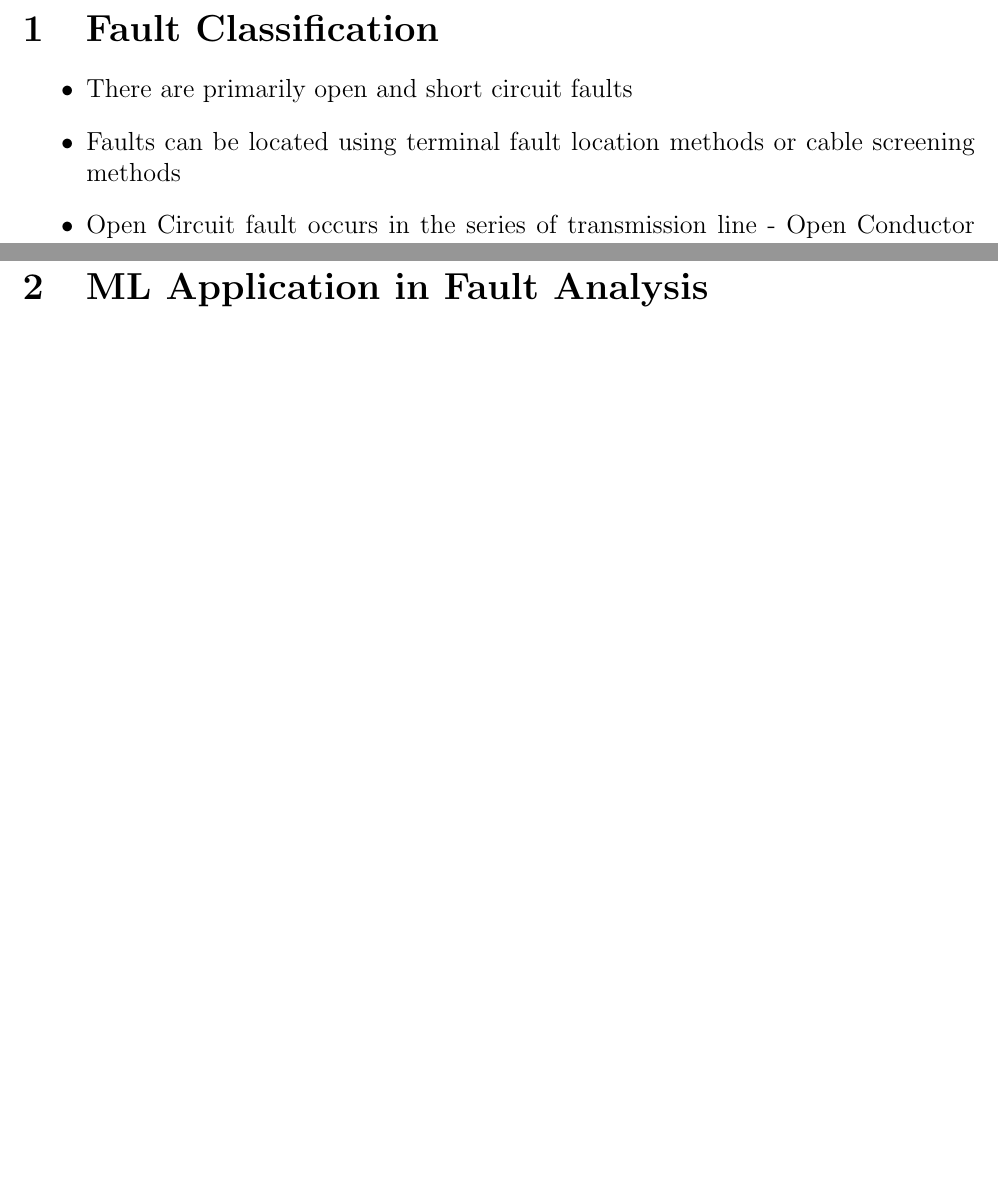
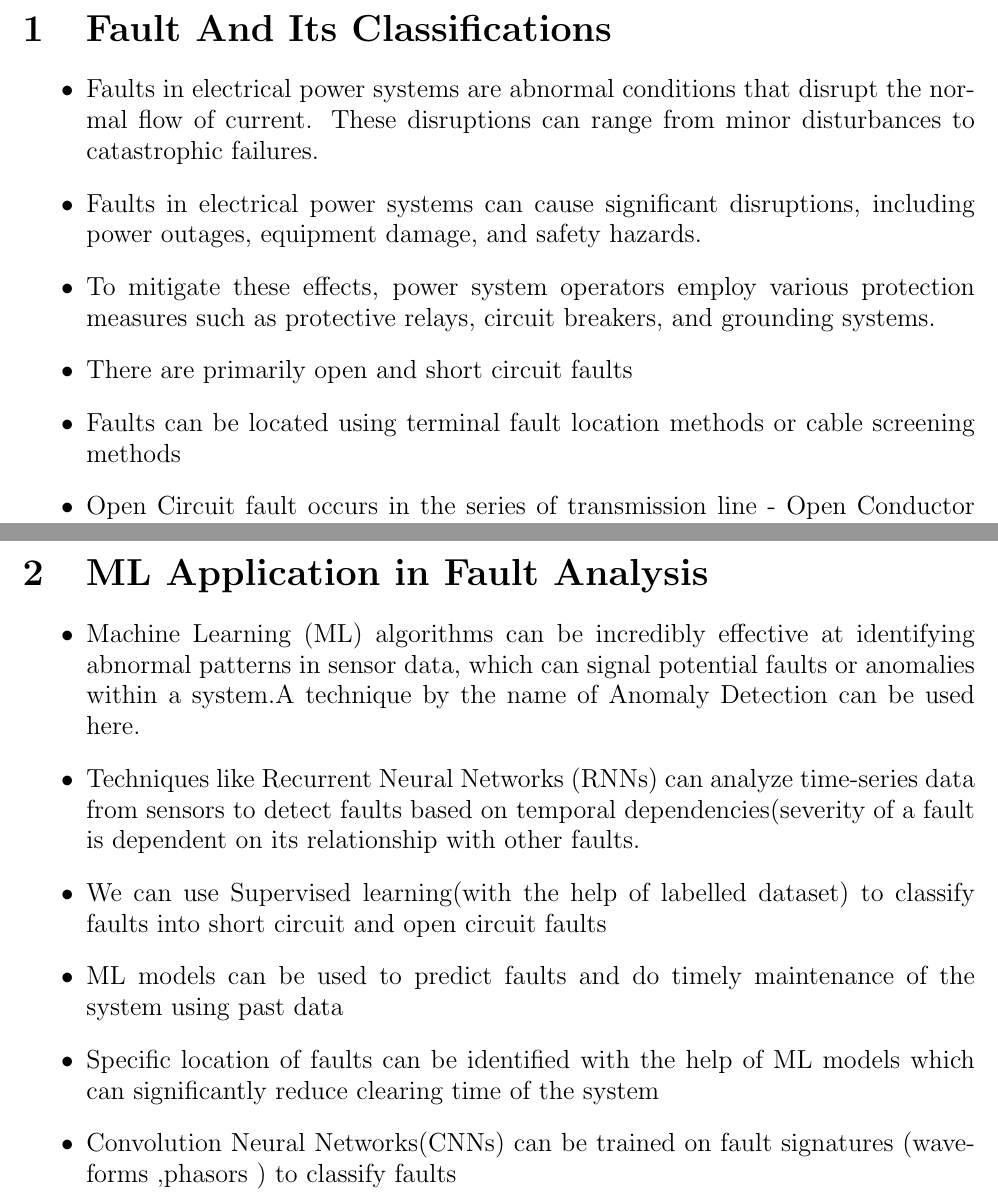
Before and after one commit to Divyanshg01/projectreport, a LaTeX document (file.tex): two parts of pages 2 and 4 of 4 before the commit and two parts of pages 2 and 4 of 5 after it, joined at a grey line, cut at the place of the change, the shorter picture padded with empty space. Compiled offline with pdfLaTeX.

Commit message:
report update 0.0.2

```diff
--- a/file.tex
+++ b/file.tex
@@ -5,8 +5,12 @@
 \tableofcontents
 \pagebreak
 
-\section{Fault Classification}
+\section{Fault And Its Classifications}
 \begin{itemize}
+    \item{Faults in electrical power systems are abnormal conditions that disrupt the normal flow of current. These disruptions can range from minor disturbances to catastrophic failures.}
+    \item{Faults in electrical power systems can cause significant disruptions,
+ including power outages, equipment damage, and safety hazards.}
+\item{ To mitigate these effects, power system operators employ various protection measures such as protective relays, circuit breakers, and grounding systems.}
     \item{There are primarily open and short circuit faults}
     \item{Faults can be located using terminal fault location methods or cable screening methods}
 
@@ -55,6 +60,14 @@
 
 \end{itemize}
 \section{ML Application in Fault Analysis}
+\begin{itemize}
+    \item{Machine Learning (ML) algorithms can be incredibly effective at identifying abnormal patterns in sensor data, which can signal potential faults or anomalies within a system.A technique by the name of Anomaly Detection can be used here.}
+    \item{Techniques like Recurrent Neural Networks (RNNs) can analyze time-series data from sensors to detect faults based on temporal dependencies(severity of a fault is dependent on its relationship with other faults.}
+    \item{We can use Supervised learning(with the help of labelled dataset) to classify faults into short circuit and open circuit faults}
+    \item{ML models can be used to predict faults and do timely maintenance of the system using past data}
+    \item{Specific location of faults can be identified with the help of ML models which can significantly reduce clearing time of the system  }
+    \item{Convolution Neural Networks(CNNs) can be trained on fault signatures (waveforms ,phasors ) to classify faults  }
+\end{itemize}
 
 \section{ Research Papers }
 
```
Also changed, not shown: file.pdf, file.tex (11 more changed lines), 6 other files.
